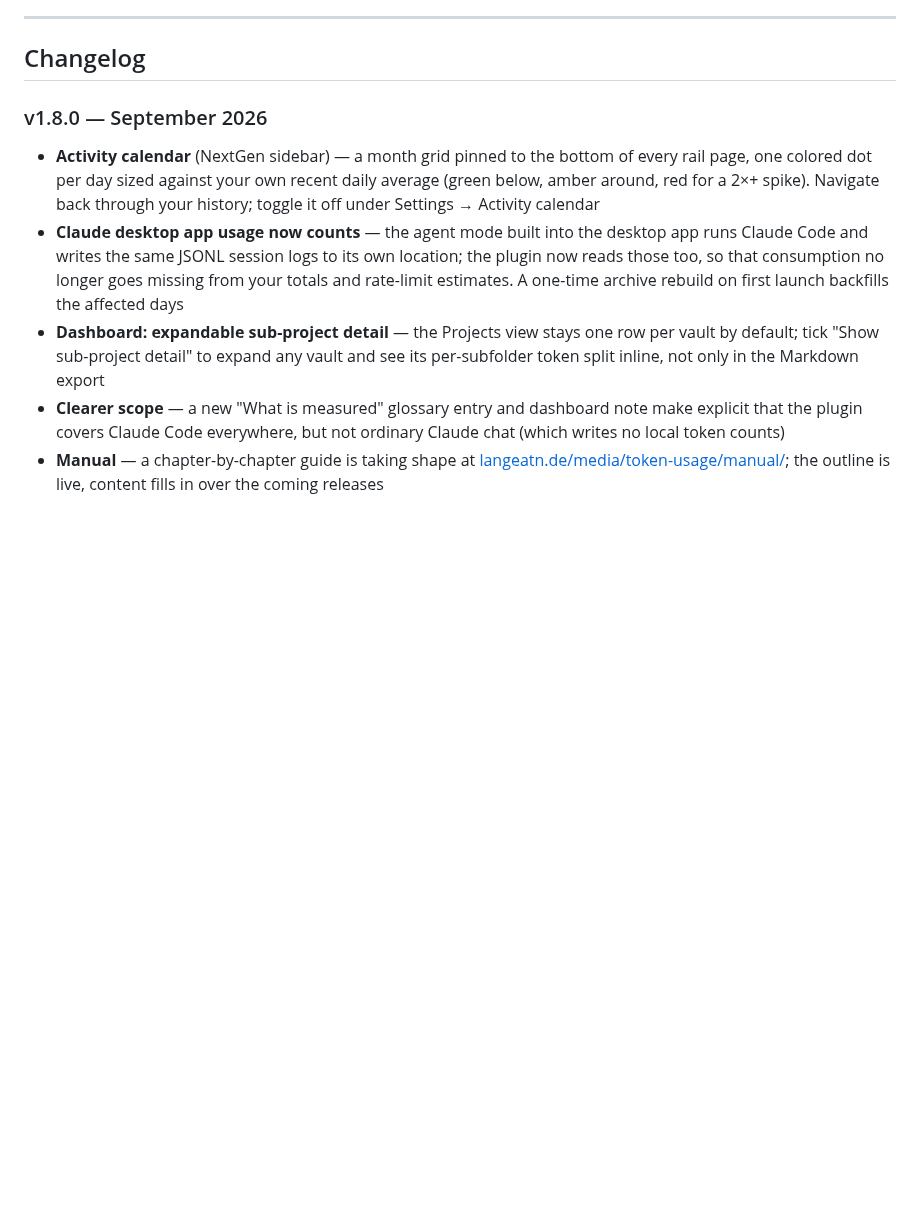
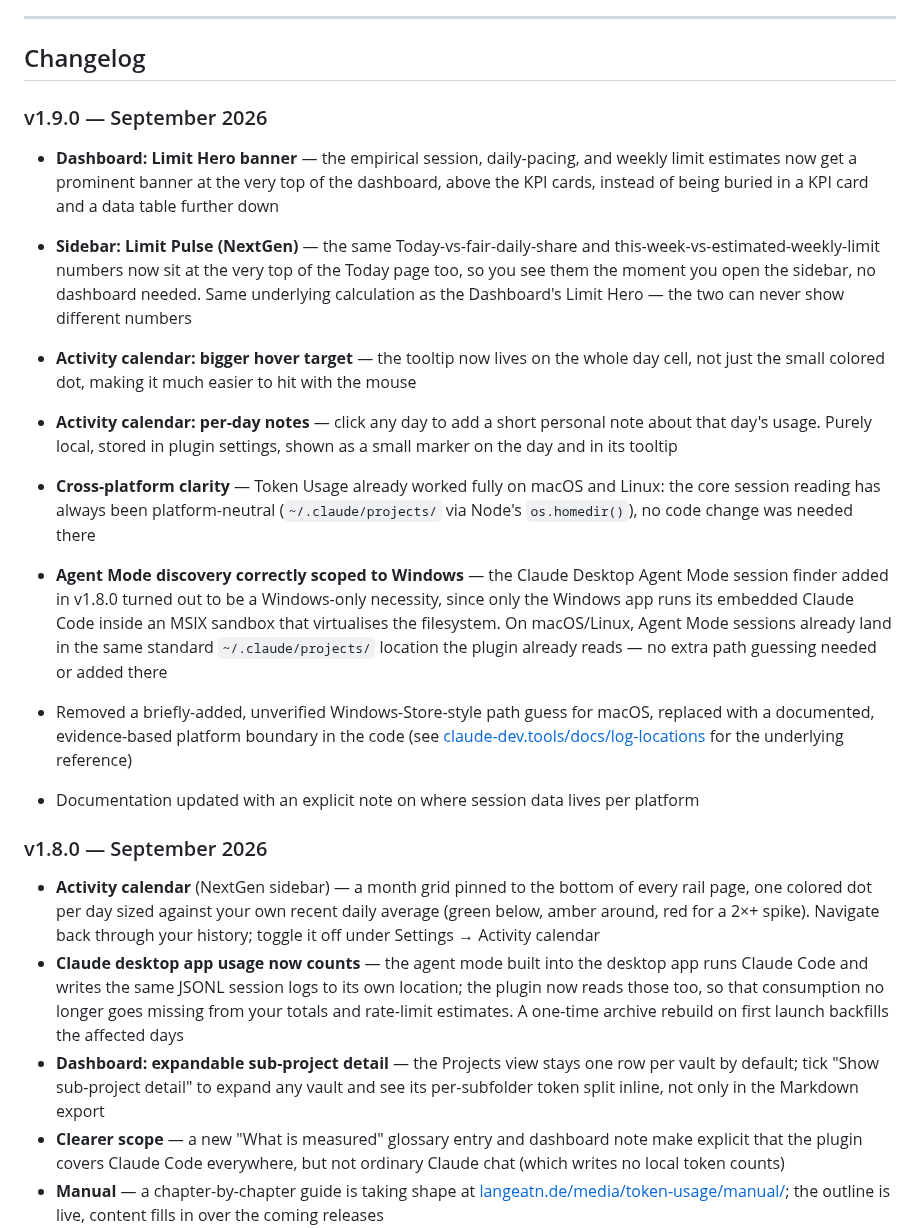
Before and after one commit to beolatn/TokenUsage, a Markdown page: README.md, the part around one of its changes. Rendered like a GitHub page; blank space fills up the shorter version.

```diff
--- a/README.md
+++ b/README.md
@@ -361,6 +371,18 @@ MIT License — see the [LICENSE](LICENSE) file for details.
 ---
 
 ## Changelog
+
+### v1.9.0 — September 2026
+
+- **Dashboard: Limit Hero banner** — the empirical session, daily-pacing, and weekly limit estimates now get a prominent banner at the very top of the dashboard, above the KPI cards, instead of being buried in a KPI card and a data table further down
+- **Sidebar: Limit Pulse (NextGen)** — the same Today-vs-fair-daily-share and this-week-vs-estimated-weekly-limit numbers now sit at the very top of the Today page too, so you see them the moment you open the sidebar, no dashboard needed. Same underlying calculation as the Dashboard's Limit Hero — the two can never show different numbers
+- **Activity calendar: bigger hover target** — the tooltip now lives on the whole day cell, not just the small colored dot, making it much easier to hit with the mouse
+- **Activity calendar: per-day notes** — click any day to add a short personal note about that day's usage. Purely local, stored in plugin settings, shown as a small marker on the day and in its tooltip
+
+- **Cross-platform clarity** — Token Usage already worked fully on macOS and Linux: the core session reading has always been platform-neutral (`~/.claude/projects/` via Node's `os.homedir()`), no code change was needed there
+- **Agent Mode discovery correctly scoped to Windows** — the Claude Desktop Agent Mode session finder added in v1.8.0 turned out to be a Windows-only necessity, since only the Windows app runs its embedded Claude Code inside an MSIX sandbox that virtualises the filesystem. On macOS/Linux, Agent Mode sessions already land in the same standard `~/.claude/projects/` location the plugin already reads — no extra path guessing needed or added there
+- Removed a briefly-added, unverified Windows-Store-style path guess for macOS, replaced with a documented, evidence-based platform boundary in the code (see [claude-dev.tools/docs/log-locations](https://claude-dev.tools/docs/log-locations) for the underlying reference)
+- Documentation updated with an explicit note on where session data lives per platform
 
 ### v1.8.0 — September 2026
 
```
Also changed, not shown: other parts of README.md (+12 -2 lines), docs/screenshot.png, 4 other files.
